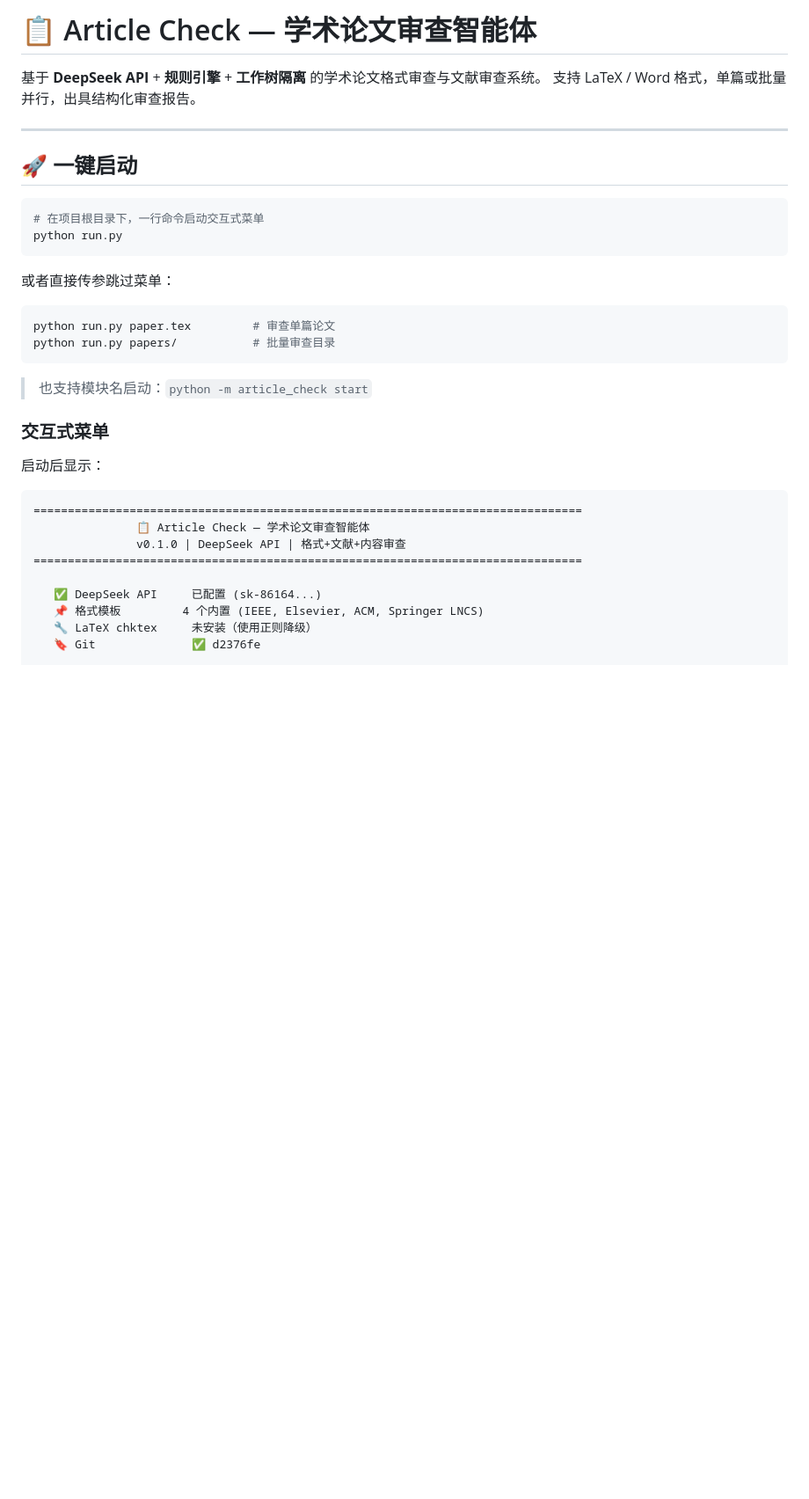
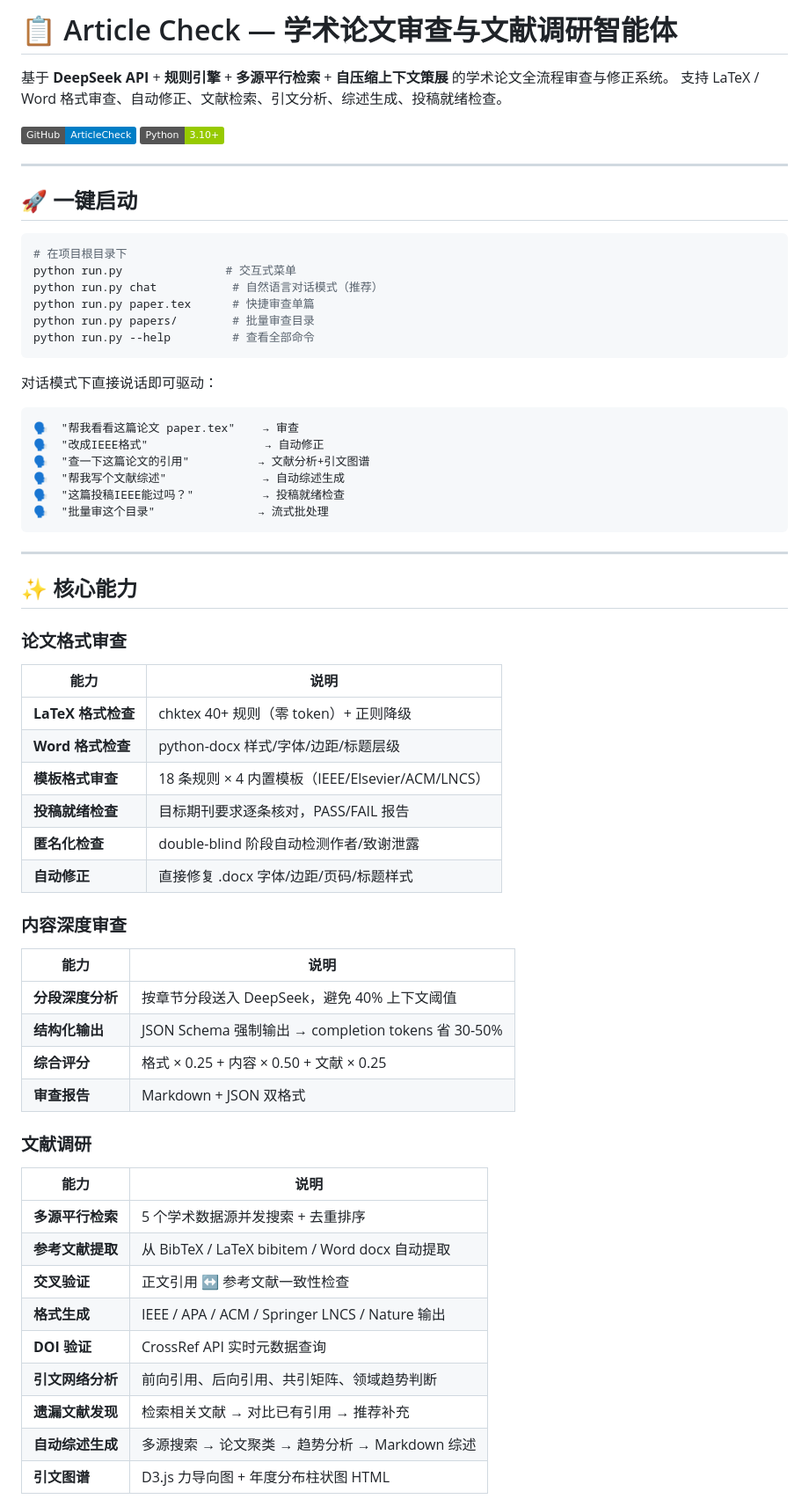
Before and after one commit to Lubba-dub/ArticleCheck, a Markdown page: README.md, the part around one of its changes. Shown at 88% size. Drawn GitHub-style; badges without logos; blank space fills up the shorter version.

Commit message:
Update README with V3 full capabilities: 5-source search / citation network / survey gen / submission check / docx fixer / elastic pool / streaming batch / curator / latent-relay

````diff
--- a/README.md
+++ b/README.md
@@ -1,38 +1,67 @@
-# 📋 Article Check — 学术论文审查智能体
+# 📋 Article Check — 学术论文审查与文献调研智能体
 
-基于 **DeepSeek API** + **规则引擎** + **工作树隔离** 的学术论文格式审查与文献审查系统。
-支持 LaTeX / Word 格式，单篇或批量并行，出具结构化审查报告。
+基于 **DeepSeek API** + **规则引擎** + **多源平行检索** + **自压缩上下文策展** 的学术论文全流程审查与修正系统。
+支持 LaTeX / Word 格式审查、自动修正、文献检索、引文分析、综述生成、投稿就绪检查。
+
+[![GitHub](https://img.shields.io/badge/GitHub-ArticleCheck-blue)](https://github.com/Lubba-dub/ArticleCheck)
+[![Python](https://img.shields.io/badge/Python-3.10%2B-green)](https://python.org)
 
 ---
 
 ## 🚀 一键启动
 
 ```bash
-# 在项目根目录下，一行命令启动交互式菜单
-python run.py
+# 在项目根目录下
+python run.py               # 交互式菜单
+python run.py chat           # 自然语言对话模式（推荐）
+python run.py paper.tex      # 快捷审查单篇
+python run.py papers/        # 批量审查目录
+python run.py --help         # 查看全部命令
 ```
 
-或者直接传参跳过菜单：
+对话模式下直接说话即可驱动：
 
-```bash
-python run.py paper.tex         # 审查单篇论文
-python run.py papers/           # 批量审查目录
+```
+🗣️  "帮我看看这篇论文 paper.tex"    → 审查
+🗣️  "改成IEEE格式"                 → 自动修正
+🗣️  "查一下这篇论文的引用"          → 文献分析+引文图谱
+🗣️  "帮我写个文献综述"              → 自动综述生成
+🗣️  "这篇投稿IEEE能过吗？"          → 投稿就绪检查
+🗣️  "批量审这个目录"               → 流式批处理
 ```
 
-> 也支持模块名启动：`python -m article_check start`
+---
 
-### 交互式菜单
+## ✨ 核心能力
 
-启动后显示：
+### 论文格式审查
+| 能力 | 说明 |
+|------|------|
+| **LaTeX 格式检查** | chktex 40+ 规则（零 token）+ 正则降级 |
+| **Word 格式检查** | python-docx 样式/字体/边距/标题层级 |
+| **模板格式审查** | 18 条规则 × 4 内置模板（IEEE/Elsevier/ACM/LNCS） |
+| **投稿就绪检查** | 目标期刊要求逐条核对，PASS/FAIL 报告 |
+| **匿名化检查** | double-blind 阶段自动检测作者/致谢泄露 |
+| **自动修正** | 直接修复 .docx 字体/边距/页码/标题样式 |
 
-```
-================================================================================
-               📋 Article Check — 学术论文审查智能体
-               v0.1.0 | DeepSeek API | 格式+文献+内容审查
-================================================================================
+### 内容深度审查
+| 能力 | 说明 |
+|------|------|
+| **分段深度分析** | 按章节分段送入 DeepSeek，避免 40% 上下文阈值 |
+| **结构化输出** | JSON Schema 强制输出 → completion tokens 省 30-50% |
+| **综合评分** | 格式 × 0.25 + 内容 × 0.50 + 文献 × 0.25 |
+| **审查报告** | Markdown + JSON 双格式 |
 
-   ✅ DeepSeek API     已配置 (sk-86164...)
-   📌 格式模板         4 个内置 (IEEE, Elsevier, ACM, Springer LNCS)
-   🔧 LaTeX chktex     未安装（使用正则降级）
-   🔖 Git              ✅ d2376fe
+### 文献调研
+| 能力 | 说明 |
+|------|------|
+| **多源平行检索** | 5 个学术数据源并发搜索 + 去重排序 |
+| **参考文献提取** | 从 BibTeX / LaTeX bibitem / Word docx 自动提取 |
+| **交叉验证** | 正文引用 ↔ 参考文献一致性检查 |
+| **格式生成** | IEEE / APA / ACM / Springer LNCS / Nature 输出 |
+| **DOI 验证** | CrossRef API 实时元数据查询 |
+| **引文网络分析** | 前向引用、后向引用、共引矩阵、领域趋势判断 |
+| **遗漏文献发现** | 检索相关文献 → 对比已有引用 → 推荐补充 |
+| **自动综述生成** | 多源搜索 → 论文聚类 → 趋势分析 → Markdown 综述 |
+| **引文图谱** | D3.js 力导向图 + 年度分布柱状图 HTML |
 
````
Also changed, not shown: other parts of README.md (+101 -183 lines).
